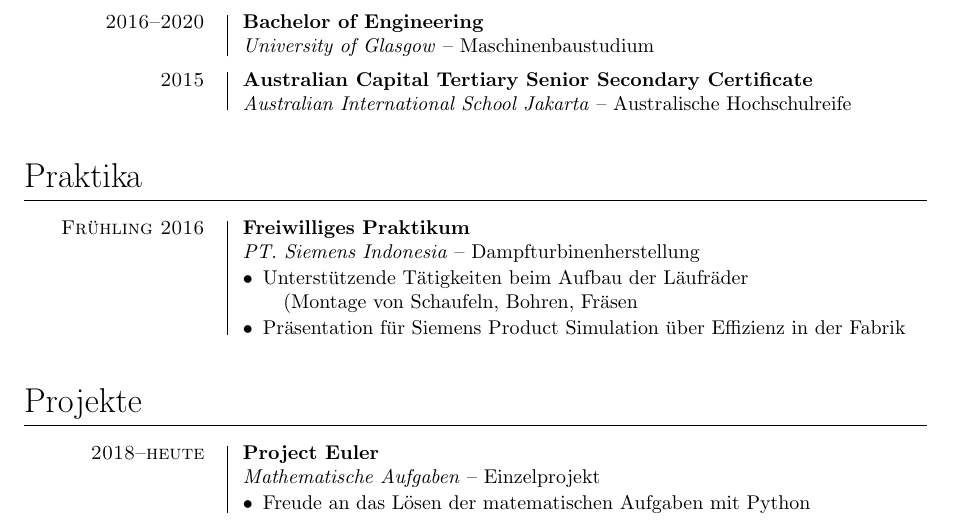
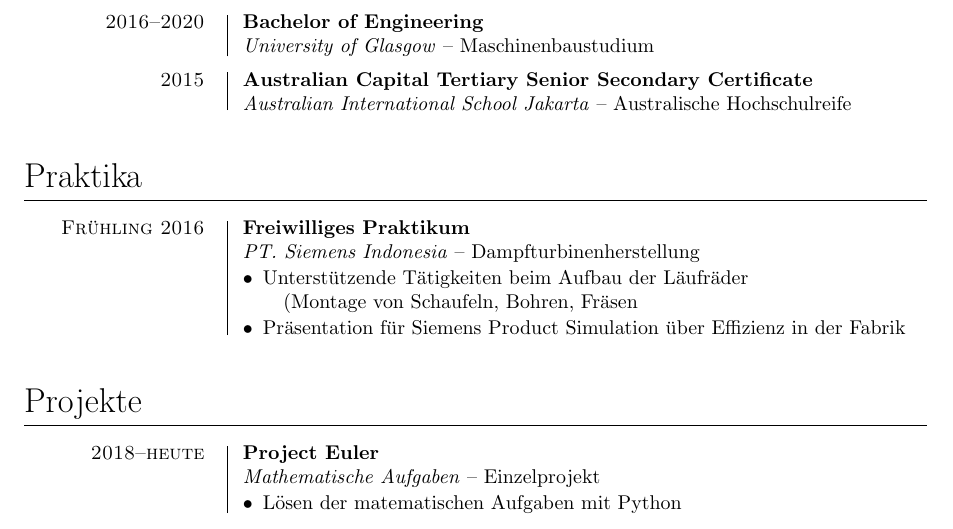
Before and after one commit to emfiedler/cv, a LaTeX CV (CV.tex): part of the page, cut so that both start at the same text. Compiled offline with pdfLaTeX.

Commit message:
Update CV.tex

```diff
--- a/CV.tex
+++ b/CV.tex
@@ -118,7 +118,7 @@
 \entry{2018--heute}{Project Euler}{Mathematische Aufgaben}{-- Einzelprojekt\vspace{-.25cm}
 	\begin{itemize}[leftmargin=*]
 		\setlength{\itemsep}{-3pt}
-	\item Freude an das L{\"o}sen der matematischen Aufgaben mit Python
+	\item L{\"o}sen der matematischen Aufgaben mit Python
 	\end{itemize}
 }
 
```
